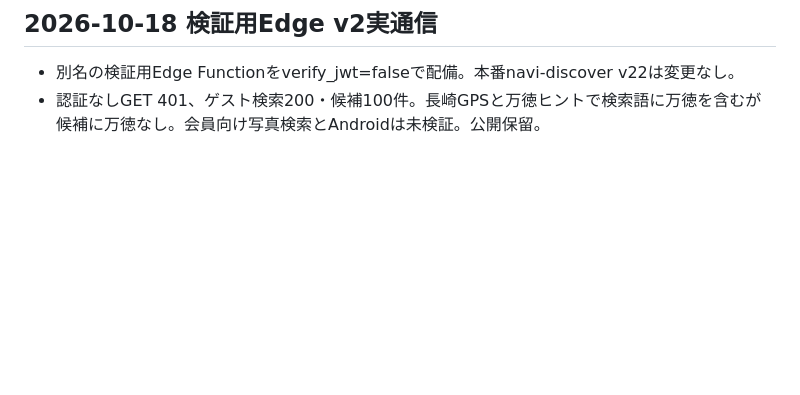
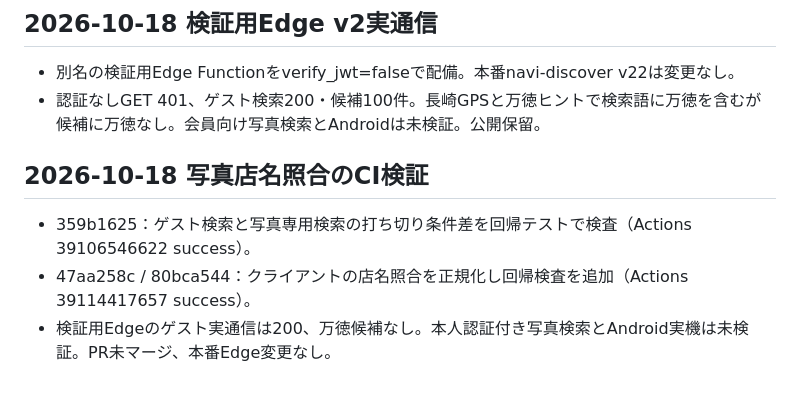
Before and after one commit to haraken59-bot/haraken-navi, a Markdown page: CHANGELOG.md, the part around the change. GitHub-like rendering; blank space fills up the shorter version.

Commit message:
docs: record photo lookup CI results and remaining authenticated E2E

```diff
--- a/CHANGELOG.md
+++ b/CHANGELOG.md
@@ -108,3 +108,8 @@
 ## 2026-10-18 検証用Edge v2実通信
 - 別名の検証用Edge Functionをverify_jwt=falseで配備。本番navi-discover v22は変更なし。
 - 認証なしGET 401、ゲスト検索200・候補100件。長崎GPSと万徳ヒントで検索語に万徳を含むが候補に万徳なし。会員向け写真検索とAndroidは未検証。公開保留。
+
+## 2026-10-18 写真店名照合のCI検証
+- 359b1625：ゲスト検索と写真専用検索の打ち切り条件差を回帰テストで検査（Actions 39106546622 success）。
+- 47aa258c / 80bca544：クライアントの店名照合を正規化し回帰検査を追加（Actions 39114417657 success）。
+- 検証用Edgeのゲスト実通信は200、万徳候補なし。本人認証付き写真検索とAndroid実機は未検証。PR未マージ、本番Edge変更なし。
```
